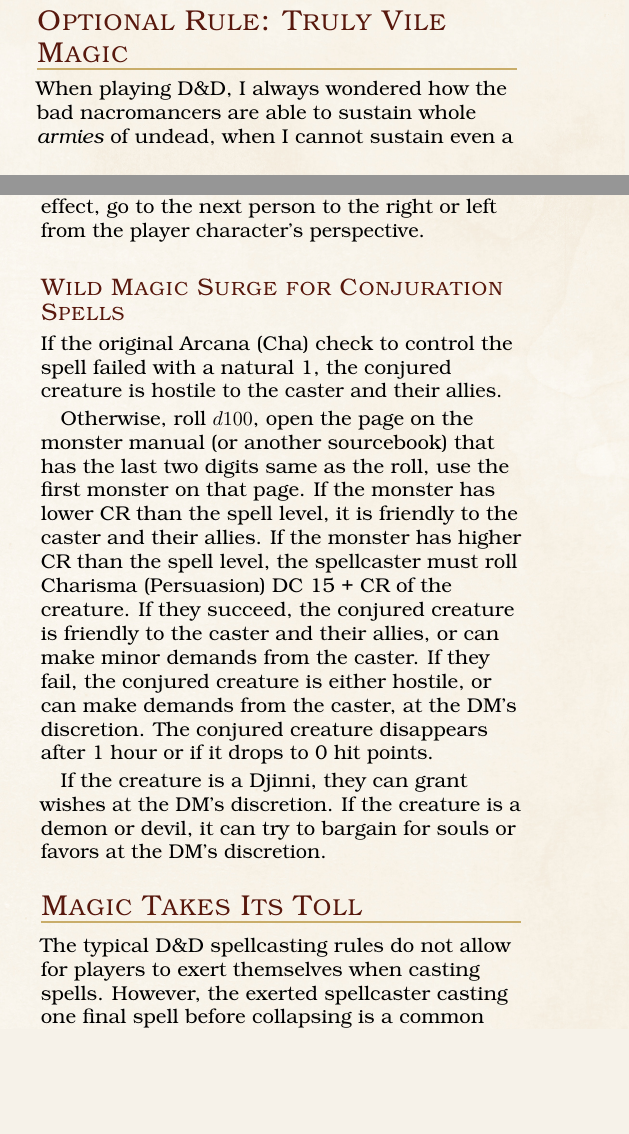
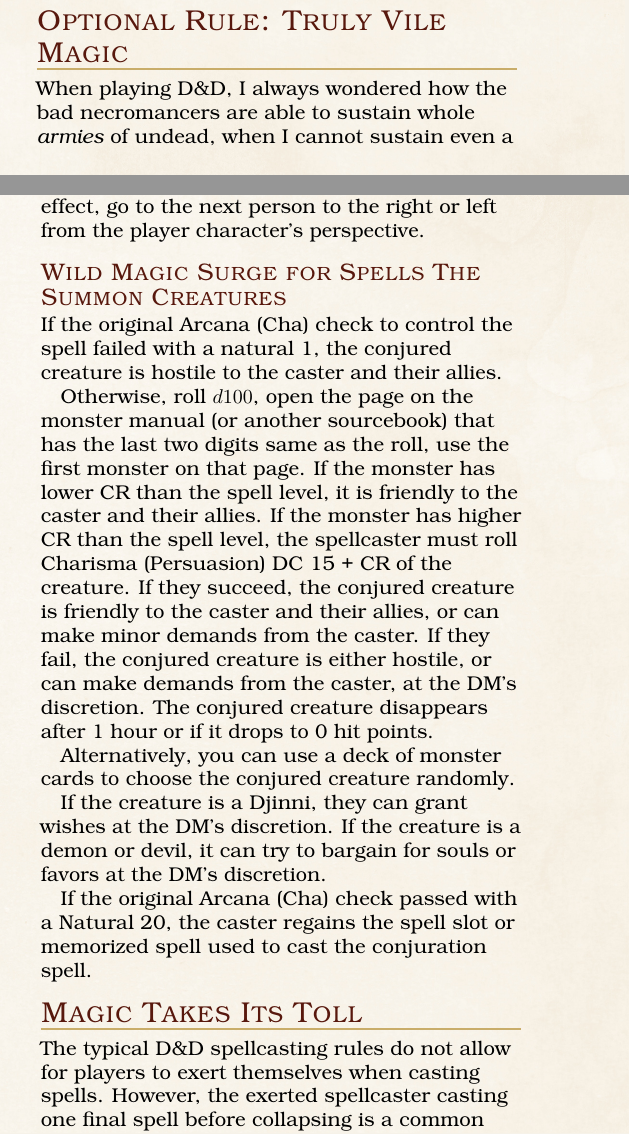
Before and after one commit to sinan-online/dms-guide-to-doing-things-differently, a LaTeX thesis (ExtensionsD20.tex): two parts of the columns of pages 33 and 35 of 39, joined at a grey line, cut so that both start at the same text, the shorter picture padded with empty space. Compiled offline with pdfLaTeX.

Commit message:
Extend the wild magic section slightly

```diff
--- a/ExtensionsD20.tex
+++ b/ExtensionsD20.tex
@@ -2111,8 +2111,8 @@
 
 \subsection{Optional Rule: Truly Vile Magic}
 
-When playing D\&D, I always wondered how the bad nacromancers are able to sustain whole \emph{armies} of undead, when I cannot sustain even a few.
-One answer is to use the rule for permancy, see below \namedref{subsec:permanency}.
+When playing D\&D, I always wondered how the bad necromancers are able to sustain whole \emph{armies} of undead, when I cannot sustain even a few.
+One answer is to use the rule for permanency, see below \namedref{subsec:permanency}.
 However, another answer is that the truly vile necromancers use forbidden magic.\par
 
 Basically, for any spell, the caster can choose to kill a creature in sacrificial manner.
@@ -2230,9 +2230,9 @@
 
 When shifting the spell's target or area of effect, go to the next person to the right or left from the player character's perspective.
 
-\subsubsection{Wild Magic Surge for Conjuration Spells}
-
-If the original Arcana (Cha) check to control the spell failed with a natural 1, the conjured creature is hostile to the caster and their allies.
+\subsubsection{Wild Magic Surge for Spells The Summon Creatures}
+
+If the original Arcana (Cha) check to control the spell failed with a natural 1, the conjured creature is hostile to the caster and their allies.\par
 
 Otherwise, roll $d100$, open the page on the monster manual (or another sourcebook) that has the last two digits same as the roll, use the first monster on that page.
 If the monster has lower CR than the spell level, it is friendly to the caster and their allies.
@@ -2241,8 +2241,12 @@
 If they fail, the conjured creature is either hostile, or can make demands from the caster, at the DM's discretion.
 The conjured creature disappears after 1 hour or if it drops to 0 hit points.\par
 
+Alternatively, you can use a deck of monster cards to choose the conjured creature randomly.\par
+
 If the creature is a Djinni, they can grant wishes at the DM's discretion.
 If the creature is a demon or devil, it can try to bargain for souls or favors at the DM's discretion.\par
+
+If the original Arcana (Cha) check passed with a Natural 20, the caster regains the spell slot or memorized spell used to cast the conjuration spell.\par
 
 % TODO: Necromeantic spells, divination spells, enchantment spells.
 
```
